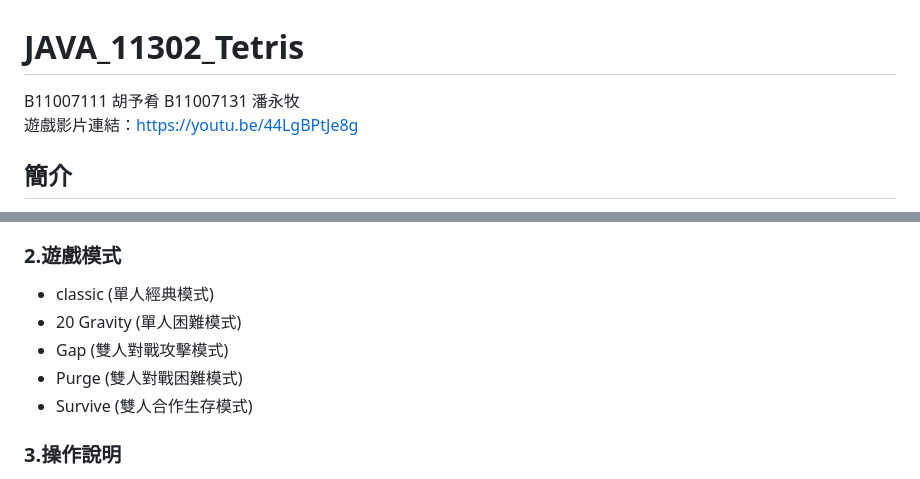
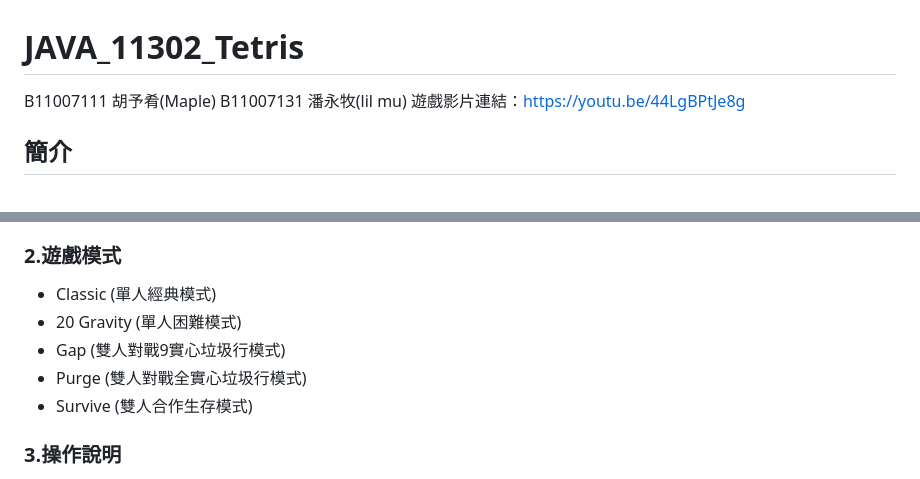
Before and after one commit to sheng-luen-chung/JAVA_11302_Project, a Markdown page: README.md, 2 parts joined by grey strips. Drawn GitHub-style.

```diff
--- a/README.md
+++ b/README.md
@@ -1,5 +1,5 @@
 # JAVA_11302_Tetris
-B11007111 胡予肴 B11007131 潘永牧
+B11007111 胡予肴(Maple) B11007131 潘永牧(lil  mu)
   遊戲影片連結：https://youtu.be/44LgBPtJe8g
 
 ## 簡介
@@ -13,10 +13,10 @@ B11007111 胡予肴 B11007131 潘永牧
 - 方塊若堆疊到螢幕頂端，遊戲結束
 - 盡可能在遊戲結束前得到最多分
 ### 2.遊戲模式
-- classic (單人經典模式)
+- Classic (單人經典模式)
 - 20 Gravity (單人困難模式)
-- Gap (雙人對戰攻擊模式)
-- Purge (雙人對戰困難模式)
+- Gap (雙人對戰9實心垃圾行模式)
+- Purge (雙人對戰全實心垃圾行模式)
 - Survive (雙人合作生存模式)
 ### 3.操作說明
 <img src="https://github.com/user-attachments/assets/76e788c3-8064-4cb9-a39a-405740eab5c3" width="300">
```
